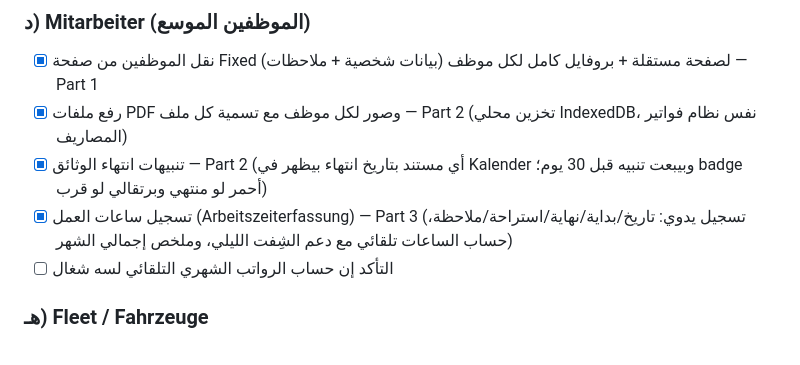
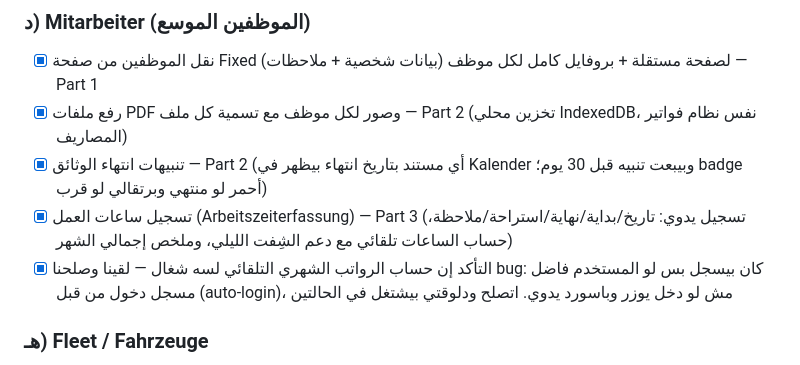
Before and after one commit to SmartOrdi-OG/trabis-demo, a Markdown page: TODO.md, the part around the change. Drawn GitHub-style.

Commit message:
Update TODO: confirm/fix monthly salary auto-recording
Co-Authored-By: Claude Fable 5 <noreply@anthropic.com>
Claude-Session: https://claude.ai/code/session_01EYSq1NS34M7beYw5KSVcob

```diff
--- a/TODO.md
+++ b/TODO.md
@@ -53,7 +53,7 @@
 - [x] رفع ملفات PDF وصور لكل موظف مع تسمية كل ملف — Part 2 (تخزين محلي IndexedDB، نفس نظام فواتير المصاريف)
 - [x] تنبيهات انتهاء الوثائق — Part 2 (أي مستند بتاريخ انتهاء بيظهر في Kalender وبيبعت تنبيه قبل 30 يوم؛ badge أحمر لو منتهي وبرتقالي لو قرب)
 - [x] تسجيل ساعات العمل (Arbeitszeiterfassung) — Part 3 (تسجيل يدوي: تاريخ/بداية/نهاية/استراحة/ملاحظة، حساب الساعات تلقائي مع دعم الشِفت الليلي، وملخص إجمالي الشهر)
-- [ ] التأكد إن حساب الرواتب الشهري التلقائي لسه شغال
+- [x] التأكد إن حساب الرواتب الشهري التلقائي لسه شغال — لقينا وصلحنا bug: كان بيسجل بس لو المستخدم فاضل مسجل دخول من قبل (auto-login)، مش لو دخل يوزر وباسورد يدوي. اتصلح ودلوقتي بيشتغل في الحالتين
 
 ### هـ) Fleet / Fahrzeuge
 
```
